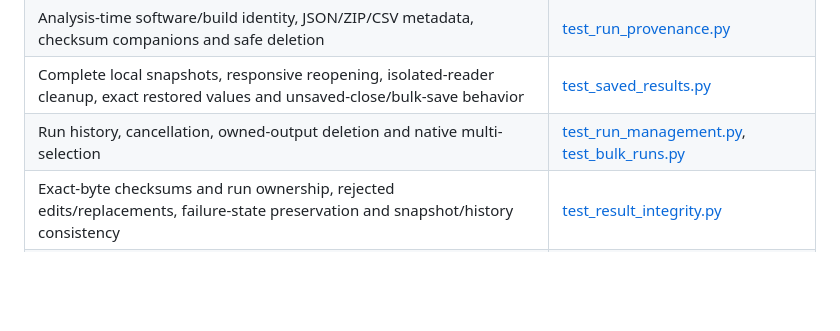
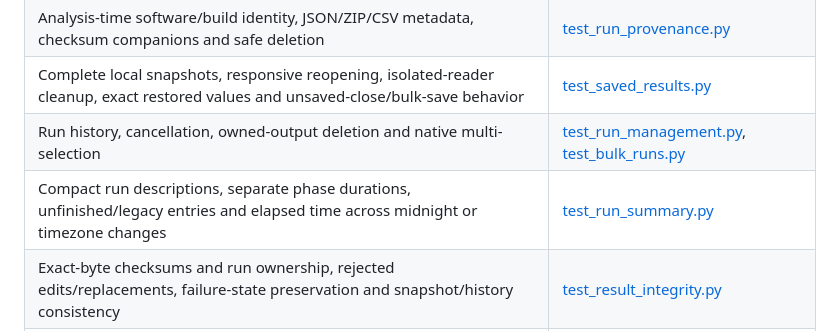
Before and after one commit to biomarkersParkinson/ParaDigMa-Studio, a Markdown page: docs/TEST_SUITE.md, the part around the change. Rendered like a GitHub page; blank space fills up the shorter version.

```diff
--- a/docs/TEST_SUITE.md
+++ b/docs/TEST_SUITE.md
@@ -161,6 +161,7 @@ identifies exactly which groups the `scientific` marker selects.
 | Analysis-time software/build identity, JSON/ZIP/CSV metadata, checksum companions and safe deletion | [test_run_provenance.py](../tests/test_run_provenance.py) |
 | Complete local snapshots, responsive reopening, isolated-reader cleanup, exact restored values and unsaved-close/bulk-save behavior | [test_saved_results.py](../tests/test_saved_results.py) |
 | Run history, cancellation, owned-output deletion and native multi-selection | [test_run_management.py](../tests/test_run_management.py), [test_bulk_runs.py](../tests/test_bulk_runs.py) |
+| Compact run descriptions, separate phase durations, unfinished/legacy entries and elapsed time across midnight or timezone changes | [test_run_summary.py](../tests/test_run_summary.py) |
 | Exact-byte checksums and run ownership, rejected edits/replacements, failure-state preservation and snapshot/history consistency | [test_result_integrity.py](../tests/test_result_integrity.py) |
 | Versioned history/results, required fields, rejection without migration and explicit export completeness | [test_saved_format.py](../tests/test_saved_format.py) |
 
```
Also changed, not shown: CHANGELOG.md (+2 -0 lines), docs/USER_GUIDE.md (+5 -3 lines), docs/images/user-guide/runs.png, 3 other files.
